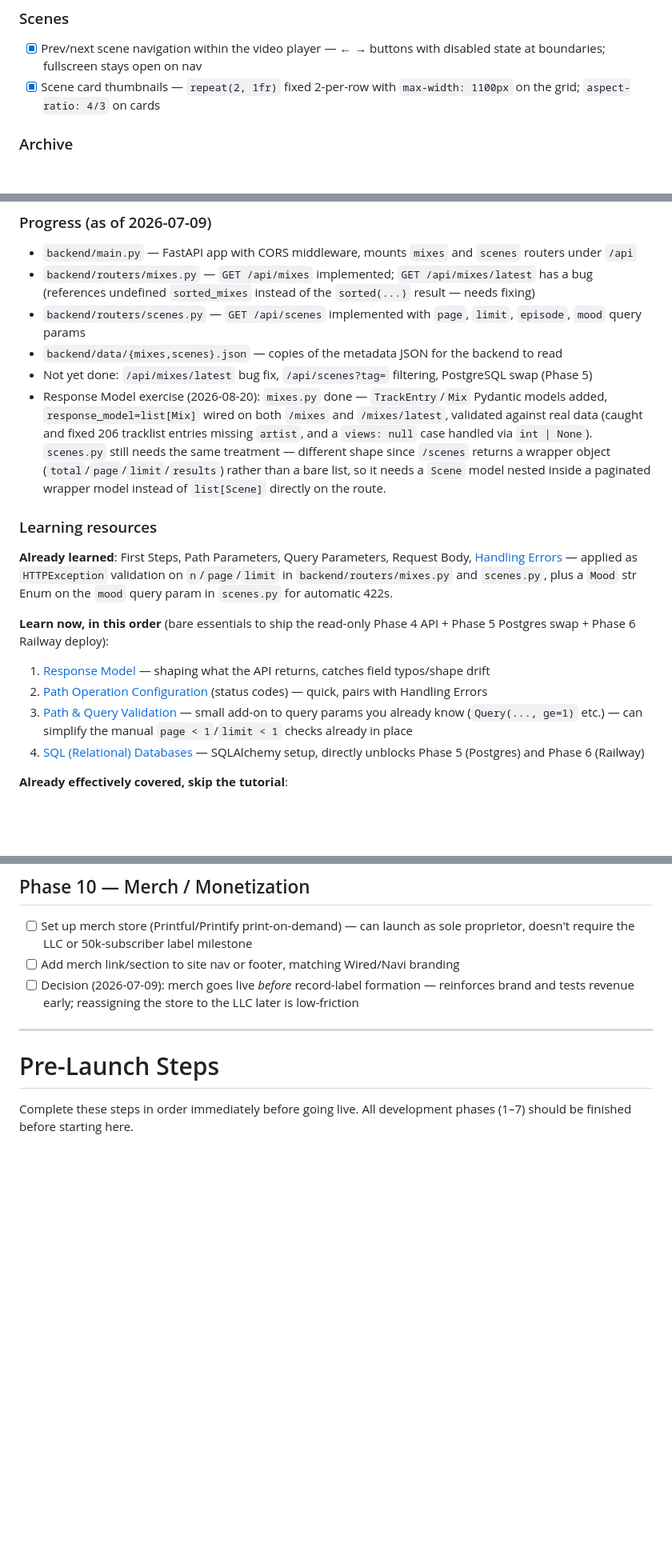
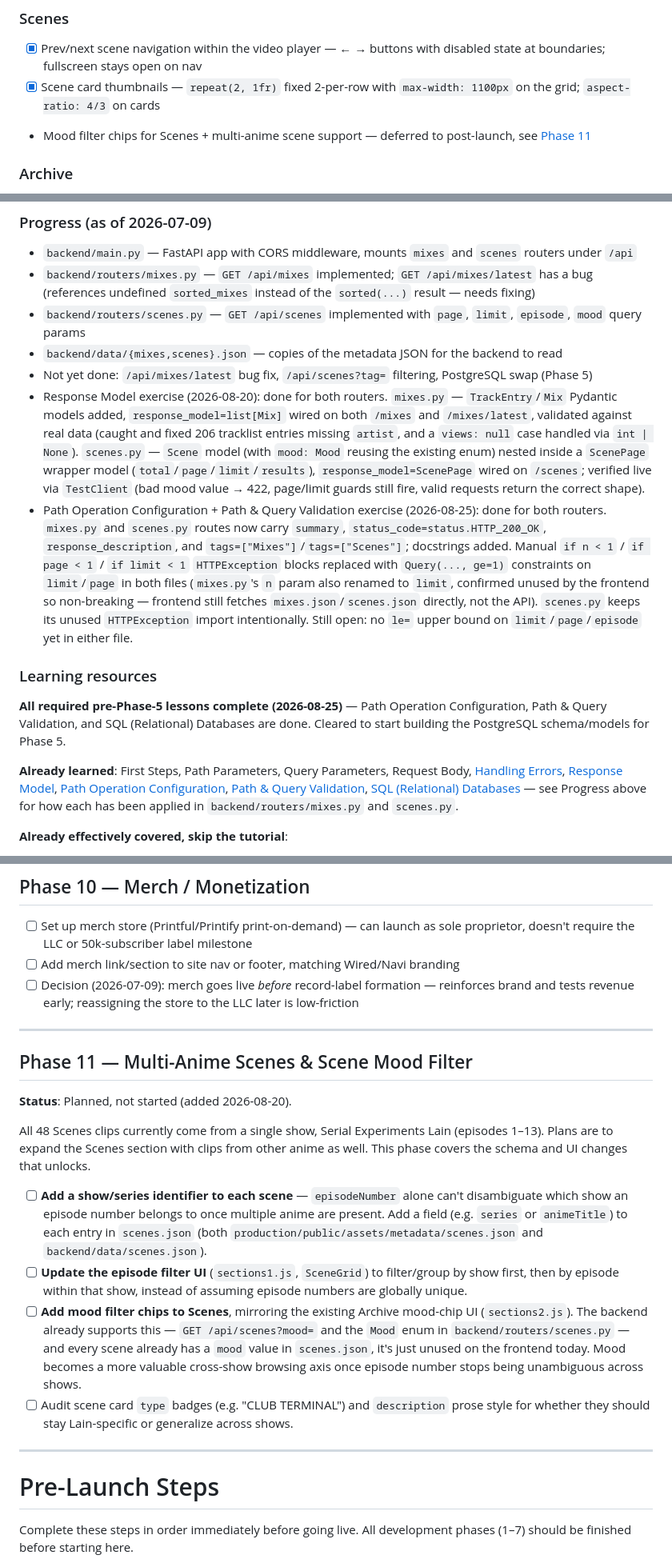
Before and after one commit to MrMalachi/weebtrax-website, a Markdown page: .claude/CLAUDE.md, 3 parts joined by grey strips. Shown at 80% size. Drawn GitHub-style; blank space fills up the shorter version.

Commit message:
docs: mark FastAPI learning path complete, add Phase 11 planning notes
Path Operation Configuration, Path & Query Validation, and SQL
(Relational) Databases are done — clears the way to start the
PostgreSQL schema for Phase 5. Also documents today's router
changes (tags/summary/status_code/Query validation) and adds the
Phase 11 multi-anime scenes/mood-filter planning section.

Co-Authored-By: Claude Sonnet 5 <noreply@anthropic.com>

```diff
--- a/.claude/CLAUDE.md
+++ b/.claude/CLAUDE.md
@@ -176,6 +177,7 @@ Generates: archive rows, scene cards, thumbnails, play buttons, YT/SC links, moo
 ### Scenes
 - [x] Prev/next scene navigation within the video player — ← → buttons with disabled state at boundaries; fullscreen stays open on nav
 - [x] Scene card thumbnails — `repeat(2, 1fr)` fixed 2-per-row with `max-width: 1100px` on the grid; `aspect-ratio: 4/3` on cards
+- Mood filter chips for Scenes + multi-anime scene support — deferred to post-launch, see [Phase 11](#phase-11--multi-anime-scenes--scene-mood-filter)
 
 ### Archive
 - [x] Wide table layout — tablet (600–899px) gets 3-col, mid (900–1199px) gets 5-col, wide (1200px+) gets 5-col with wider columns; slug (`t.file`) font size is `tablet ? 9 : 12` — 9px at 600–899px so landscape-phone slugs don't appear oversized in the wide 1fr column, 12px at ≥900px; title font size `(mid || tablet) ? 16 : 17` — bumps to 17px at ≥1200px to fill the wider 1fr column
@@ -432,18 +434,14 @@ Can still read from JSON initially, then swap to PostgreSQL.
 - `backend/routers/scenes.py` — `GET /api/scenes` implemented with `page`, `limit`, `episode`, `mood` query params
 - `backend/data/{mixes,scenes}.json` — copies of the metadata JSON for the backend to read
 - Not yet done: `/api/mixes/latest` bug fix, `/api/scenes?tag=` filtering, PostgreSQL swap (Phase 5)
-- Response Model exercise (2026-08-20): `mixes.py` done — `TrackEntry`/`Mix` Pydantic models added, `response_model=list[Mix]` wired on both `/mixes` and `/mixes/latest`, validated against real data (caught and fixed 206 tracklist entries missing `artist`, and a `views: null` case handled via `int | None`). `scenes.py` still needs the same treatment — different shape since `/scenes` returns a wrapper object (`total`/`page`/`limit`/`results`) rather than a bare list, so it needs a `Scene` model nested inside a paginated wrapper model instead of `list[Scene]` directly on the route.
+- Response Model exercise (2026-08-20): done for both routers. `mixes.py` — `TrackEntry`/`Mix` Pydantic models added, `response_model=list[Mix]` wired on both `/mixes` and `/mixes/latest`, validated against real data (caught and fixed 206 tracklist entries missing `artist`, and a `views: null` case handled via `int | None`). `scenes.py` — `Scene` model (with `mood: Mood` reusing the existing enum) nested inside a `ScenePage` wrapper model (`total`/`page`/`limit`/`results`), `response_model=ScenePage` wired on `/scenes`; verified live via `TestClient` (bad mood value → 422, page/limit guards still fire, valid requests return the correct shape).
+- Path Operation Configuration + Path & Query Validation exercise (2026-08-25): done for both routers. `mixes.py` and `scenes.py` routes now carry `summary`, `status_code=status.HTTP_200_OK`, `response_description`, and `tags=["Mixes"]`/`tags=["Scenes"]`; docstrings added. Manual `if n < 1` / `if page < 1` / `if limit < 1` `HTTPException` blocks replaced with `Query(..., ge=1)` constraints on `limit`/`page` in both files (`mixes.py`'s `n` param also renamed to `limit`, confirmed unused by the frontend so non-breaking — frontend still fetches `mixes.json`/`scenes.json` directly, not the API). `scenes.py` keeps its unused `HTTPException` import intentionally. Still open: no `le=` upper bound on `limit`/`page`/`episode` yet in either file.
 
 ### Learning resources
 
-**Already learned**: First Steps, Path Parameters, Query Parameters, Request Body, [Handling Errors](https://fastapi.tiangolo.com/tutorial/handling-errors/) — applied as `HTTPException` validation on `n`/`page`/`limit` in `backend/routers/mixes.py` and `scenes.py`, plus a `Mood` str Enum on the `mood` query param in `scenes.py` for automatic 422s.
+**All required pre-Phase-5 lessons complete (2026-08-25)** — Path Operation Configuration, Path & Query Validation, and SQL (Relational) Databases are done. Cleared to start building the PostgreSQL schema/models for Phase 5.
 
-**Learn now, in this order** (bare essentials to ship the read-only Phase 4 API + Phase 5 Postgres swap + Phase 6 Railway deploy):
-
-1. [Response Model](https://fastapi.tiangolo.com/tutorial/response-model/) — shaping what the API returns, catches field typos/shape drift
-2. [Path Operation Configuration](https://fastapi.tiangolo.com/tutorial/response-status-code/) (status codes) — quick, pairs with Handling Errors
-3. [Path & Query Validation](https://fastapi.tiangolo.com/tutorial/query-params-str-validations/) — small add-on to query params you already know (`Query(..., ge=1)` etc.) — can simplify the manual `page < 1`/`limit < 1` checks already in place
-4. [SQL (Relational) Databases](https://fastapi.tiangolo.com/tutorial/sql-databases/) — SQLAlchemy setup, directly unblocks Phase 5 (Postgres) and Phase 6 (Railway)
+**Already learned**: First Steps, Path Parameters, Query Parameters, Request Body, [Handling Errors](https://fastapi.tiangolo.com/tutorial/handling-errors/), [Response Model](https://fastapi.tiangolo.com/tutorial/response-model/), [Path Operation Configuration](https://fastapi.tiangolo.com/tutorial/response-status-code/), [Path & Query Validation](https://fastapi.tiangolo.com/tutorial/query-params-str-validations/), [SQL (Relational) Databases](https://fastapi.tiangolo.com/tutorial/sql-databases/) — see Progress above for how each has been applied in `backend/routers/mixes.py` and `scenes.py`.
 
 **Already effectively covered, skip the tutorial**:
 - CORS — already implemented in `backend/main.py`; skim the docs page to understand the existing code, don't treat as new material
@@ -567,6 +565,19 @@ Scope also includes: persisting the choice (`localStorage`), a toggle control (r
 - [ ] Set up merch store (Printful/Printify print-on-demand) — can launch as sole proprietor, doesn't require the LLC or 50k-subscriber label milestone
 - [ ] Add merch link/section to site nav or footer, matching Wired/Navi branding
 - [ ] Decision (2026-07-09): merch goes live *before* record-label formation — reinforces brand and tests revenue early; reassigning the store to the LLC later is low-friction
+
+---
+
+## Phase 11 — Multi-Anime Scenes & Scene Mood Filter
+
+**Status**: Planned, not started (added 2026-08-20).
+
+All 48 Scenes clips currently come from a single show, Serial Experiments Lain (episodes 1–13). Plans are to expand the Scenes section with clips from other anime as well. This phase covers the schema and UI changes that unlocks.
+
+- [ ] **Add a show/series identifier to each scene** — `episodeNumber` alone can't disambiguate which show an episode number belongs to once multiple anime are present. Add a field (e.g. `series` or `animeTitle`) to each entry in `scenes.json` (both `production/public/assets/metadata/scenes.json` and `backend/data/scenes.json`).
+- [ ] **Update the episode filter UI** (`sections1.js`, `SceneGrid`) to filter/group by show first, then by episode within that show, instead of assuming episode numbers are globally unique.
+- [ ] **Add mood filter chips to Scenes**, mirroring the existing Archive mood-chip UI (`sections2.js`). The backend already supports this — `GET /api/scenes?mood=` and the `Mood` enum in `backend/routers/scenes.py` — and every scene already has a `mood` value in `scenes.json`, it's just unused on the frontend today. Mood becomes a more valuable cross-show browsing axis once episode number stops being unambiguous across shows.
+- [ ] Audit scene card `type` badges (e.g. "CLUB TERMINAL") and `description` prose style for whether they should stay Lain-specific or generalize across shows.
 
 ---
 
```
Also changed, not shown: other parts of .claude/CLAUDE.md (+1 -0 lines).
